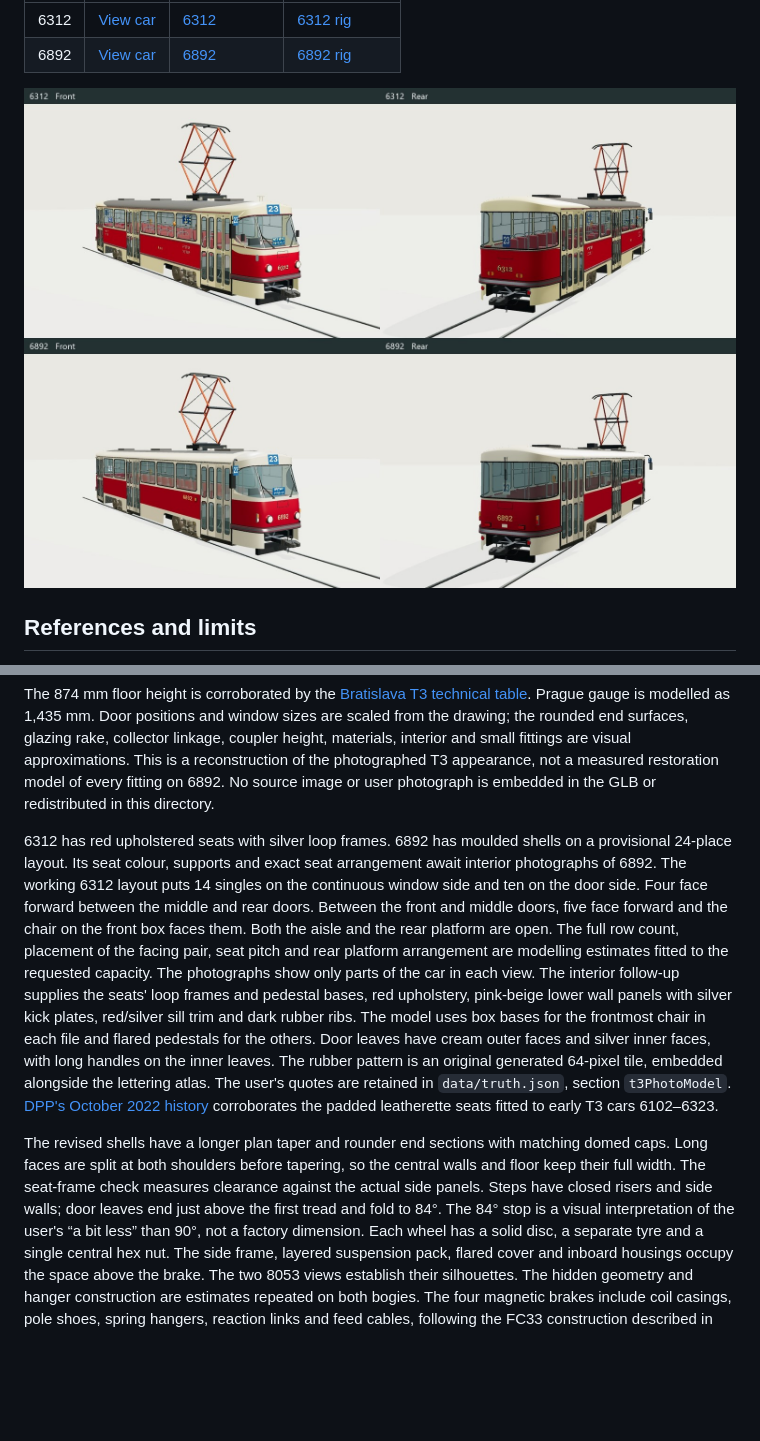
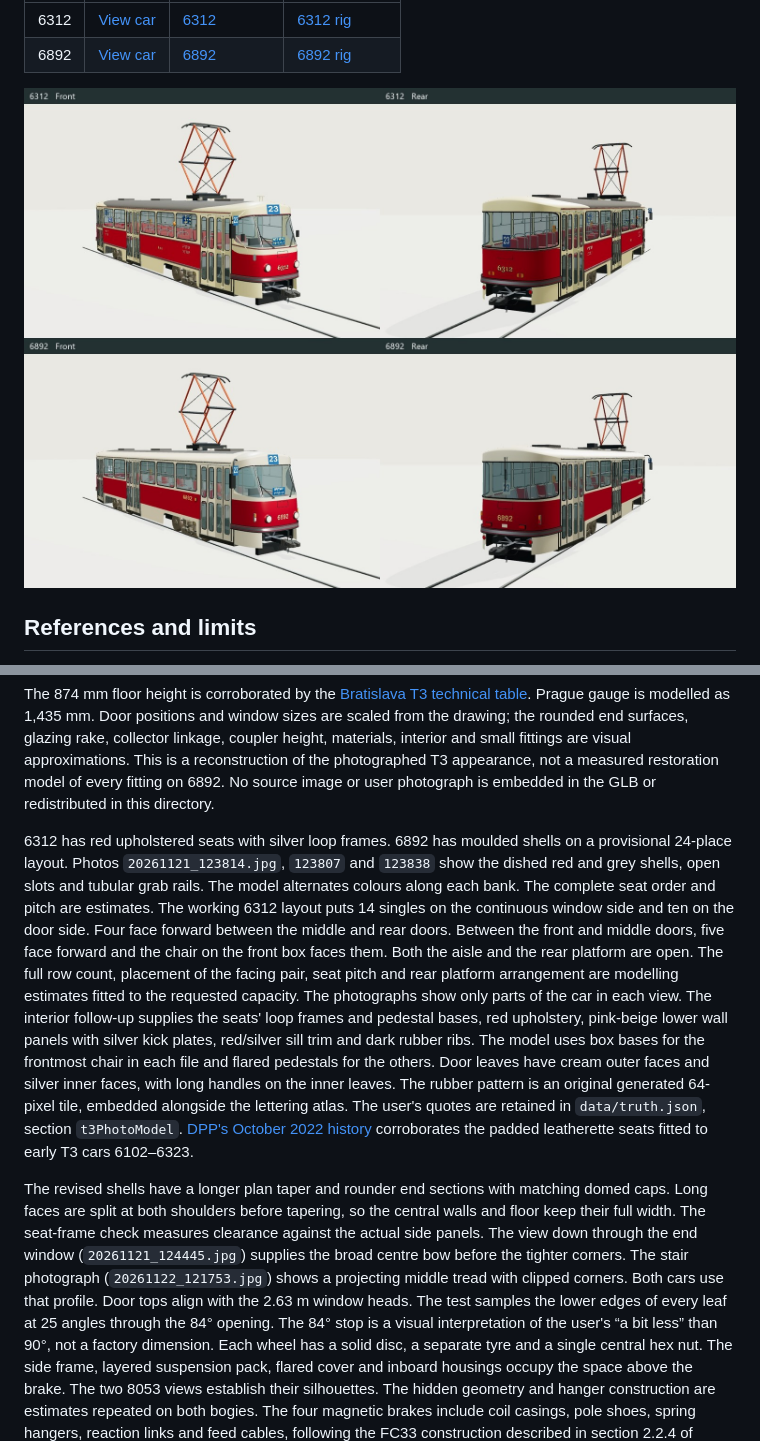
Before and after one commit to jnd-cz/prague-transport-sim, a Markdown page: assets/t3photo/README.md, 2 parts joined by grey strips. GitHub-like rendering; pictures changed too: assets/t3photo/fleet-comparison.jpg; blank space fills up the shorter version.

Commit message:
Bow both T3 ends, clear the folding entrances and shape the 6892 seats (#437)

```diff
--- a/assets/t3photo/README.md
+++ b/assets/t3photo/README.md
@@ -64,7 +64,9 @@ not a measured restoration model of every fitting on 6892.
 No source image or user photograph is embedded in the GLB or redistributed in this directory.
 
 6312 has red upholstered seats with silver loop frames. 6892 has moulded shells on a provisional
-24-place layout. Its seat colour, supports and exact seat arrangement await interior photographs of 6892.
+24-place layout. Photos `20261121_123814.jpg`, `123807` and `123838` show the dished red and
+grey shells, open slots and tubular grab rails. The model alternates colours along each bank.
+The complete seat order and pitch are estimates.
 The working 6312 layout puts 14 singles on the continuous window side and ten on the door side.
 Four face forward between the middle and rear doors. Between the front and middle doors, five face
 forward and the chair on the front box faces them. Both the aisle and the rear platform are open.
@@ -82,7 +84,10 @@ corroborates the padded leatherette seats fitted to early T3 cars 6102–6323.
 The revised shells have a longer plan taper and rounder end sections with matching domed caps.
 Long faces are split at both shoulders before tapering, so the central walls and floor keep their
 full width. The seat-frame check measures clearance against the actual side panels.
-Steps have closed risers and side walls; door leaves end just above the first tread and fold to 84°.
+The view down through the end window (`20261121_124445.jpg`) supplies the broad centre bow before
+the tighter corners. The stair photograph (`20261122_121753.jpg`) shows a projecting middle tread
+with clipped corners. Both cars use that profile. Door tops align with the 2.63 m window heads.
+The test samples the lower edges of every leaf at 25 angles through the 84° opening.
 The 84° stop is a visual interpretation of the user's “a bit less” than 90°, not a factory dimension.
 Each wheel has a solid disc, a separate tyre and a single central hex nut. The side frame, layered suspension
 pack, flared cover and inboard housings occupy the space above the brake. The two 8053 views establish their
```
Also changed, not shown: assets/t3photo/chairs.jpg (added), assets/t3photo/stair.jpg (added), 7 other files.
